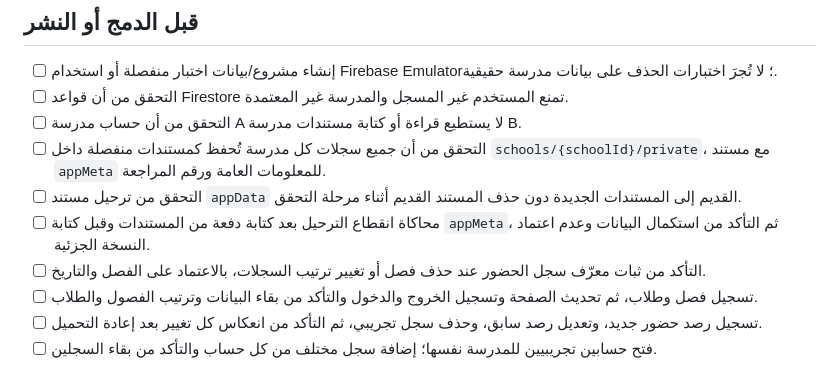
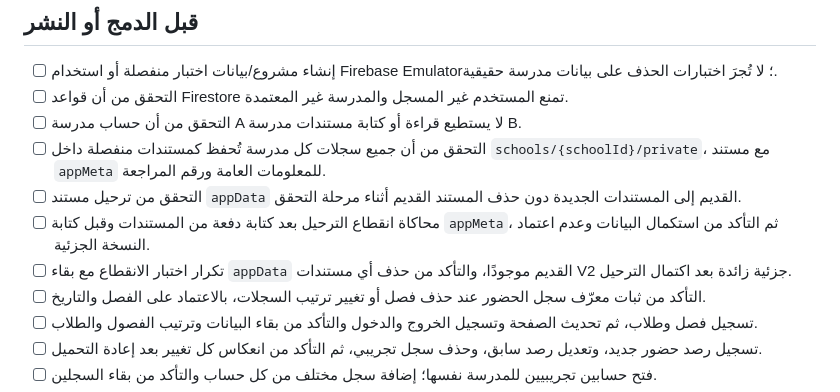
Before and after one commit to alsaabxa/rasid, a Markdown page: FIRESTORE_STORAGE_V2_TEST_PLAN.md, the part around the change. Drawn GitHub-style.

Commit message:
Test cleanup of partial records during legacy migration

```diff
--- a/FIRESTORE_STORAGE_V2_TEST_PLAN.md
+++ b/FIRESTORE_STORAGE_V2_TEST_PLAN.md
@@ -10,6 +10,7 @@
 - [ ] التحقق من أن جميع سجلات كل مدرسة تُحفظ كمستندات منفصلة داخل `schools/{schoolId}/private`، مع مستند `appMeta` للمعلومات العامة ورقم المراجعة.
 - [ ] التحقق من ترحيل مستند `appData` القديم إلى المستندات الجديدة دون حذف المستند القديم أثناء مرحلة التحقق.
 - [ ] محاكاة انقطاع الترحيل بعد كتابة دفعة من المستندات وقبل كتابة `appMeta`، ثم التأكد من استكمال البيانات وعدم اعتماد النسخة الجزئية.
+- [ ] تكرار اختبار الانقطاع مع بقاء `appData` القديم موجودًا، والتأكد من حذف أي مستندات V2 جزئية زائدة بعد اكتمال الترحيل.
 - [ ] التأكد من ثبات معرّف سجل الحضور عند حذف فصل أو تغيير ترتيب السجلات، بالاعتماد على الفصل والتاريخ.
 - [ ] تسجيل فصل وطلاب، ثم تحديث الصفحة وتسجيل الخروج والدخول والتأكد من بقاء البيانات وترتيب الفصول والطلاب.
 - [ ] تسجيل رصد حضور جديد، وتعديل رصد سابق، وحذف سجل تجريبي، ثم التأكد من انعكاس كل تغيير بعد إعادة التحميل.
```
